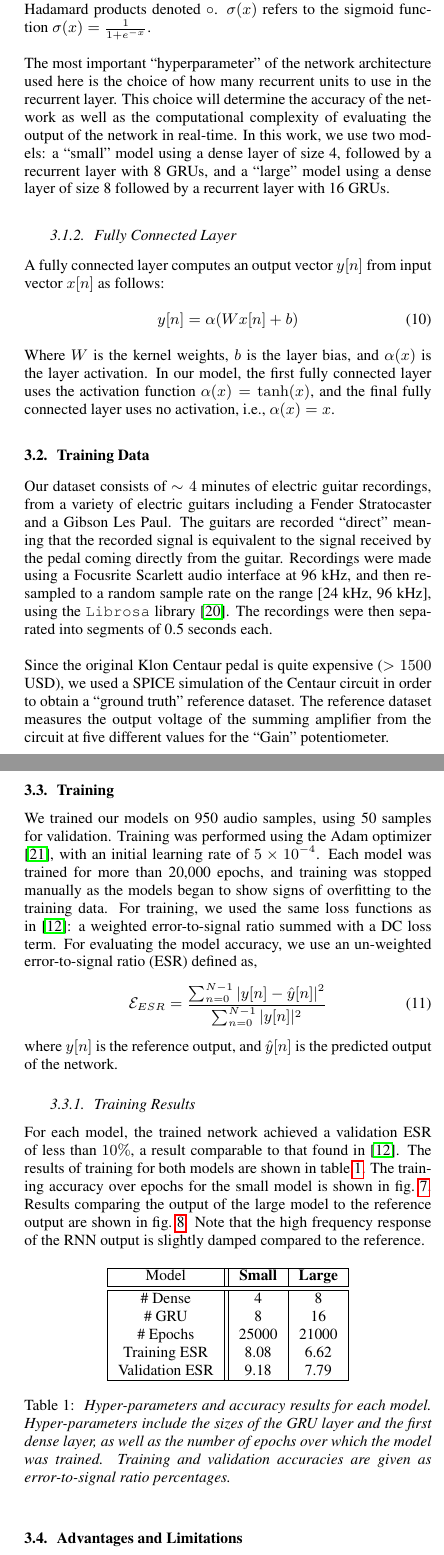
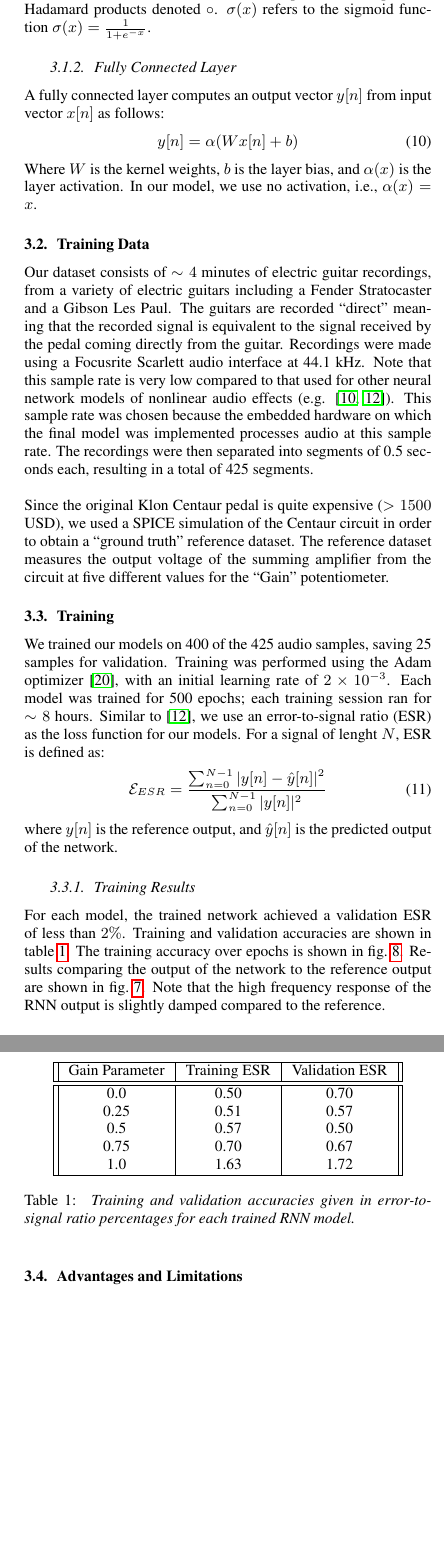
Before and after one commit to jatinchowdhury18/KlonCentaur, a LaTeX paper (Paper/Klon_Model.tex): two parts of the columns of pages 4 and 5 of 8, joined at a grey line, cut so that both start at the same text, the shorter picture padded with empty space. Compiled offline with pdfLaTeX.

Commit message:
Update paper to latest RNN model specs

```diff
--- a/Paper/Klon_Model.tex
+++ b/Paper/Klon_Model.tex
@@ -487,15 +476,6 @@ in the above equations are assumed to be standard matrix-vector
 products, except those Hadamard products denoted $\circ$.
 $\sigma(x)$ refers to the sigmoid function
 $\sigma(x) = \frac{1}{1 + e^{-x}}$.
-\newline\newline
-The most important ``hyperparameter'' of the network architecture used
-here is the choice of how many recurrent units to use in the recurrent
-layer. This choice will determine the accuracy of the network as well as
-the computational complexity of evaluating the output of the network in
-real-time. In this work, we use two models: a ``small'' model using a
-dense layer of size 4, followed by a recurrent layer with 8 GRUs, and a
-``large'' model using a dense layer of size 8 followed by a recurrent
-layer with 16 GRUs.
 %
 \subsubsection{Fully Connected Layer}
 A fully connected layer computes an output vector $y[n]$ from
@@ -505,7 +485,6 @@ input vector $x[n]$ as follows:
 \end{equation}
 %
 Where $W$ is the kernel weights, $b$ is the layer bias, and $\alpha(x)$
-is the layer activation. In our model, the first fully connected layer
-uses the activation function $\alpha(x) = \tanh(x)$, and the final
-fully connected layer uses no activation, i.e., $\alpha(x) = x$.
+is the layer activation. In our model, we use no activation, i.e.,
+$\alpha(x) = x$.
 %
@@ -515,6 +491,3 @@ fully connected layer uses no activation, i.e., $\alpha(x) = x$.
-    \caption{\label{fig:training} {\it Training accuracy
-        for the ``small'' RNN, shown over epochs.}}
-\end{figure}
 
 \subsection{Training Data}
 Our dataset consists of $\sim 4$ minutes of electric guitar recordings,
@@ -522,10 +495,13 @@ from a variety of electric guitars including a Fender Stratocaster
 and a Gibson Les Paul. The guitars are recorded ``direct'' meaning
 that the recorded signal is equivalent to the signal received by the
 pedal coming directly from the guitar. Recordings were made using a
-Focusrite Scarlett audio interface at 96 kHz, and then resampled
-to a random sample rate on the range [24 kHz, 96 kHz], using the
-\texttt{Librosa} library \cite{librosa}. The recordings were then
-separated into segments of 0.5 seconds each.
+Focusrite Scarlett audio interface at 44.1 kHz. Note that this
+sample rate is very low compared to that used for other neural network
+models of nonlinear audio effects (e.g. \cite{WaveNetVA,VArnn}). This sample
+rate was chosen because the embedded hardware on which the final model
+was implemented processes audio at this sample rate. The recordings
+were then separated into segments of 0.5 seconds each, resulting in a
+total of 425 segments.
 \newline\newline
 Since the original Klon Centaur pedal is quite expensive ($> 1500$ USD),
 we used a SPICE simulation of the Centaur circuit in order to obtain a
@@ -539,23 +515,27 @@ different values for the ``Gain'' potentiometer.
     \centering
     \includegraphics[width=0.5\textwidth]{FreqDomain.png}
     \caption{\label{fig:freqandtime} {\it Comparison of
-        predicted output of the ``large model'' against reference
+        predicted output of the model against reference
         output shown in the time domain (above) and frequency
         domain (below). The frequency domain plot uses frequency
         band smoothing using $1/24$ octave bands for improved clarity.}}
 \end{figure}
+\begin{figure}
+    \centering
+    \includegraphics[width=0.5\textwidth]{Training.png}
+    \caption{\label{fig:training} {\it Training accuracy
+        for the RNN, shown over epochs.}}
+\end{figure}
 %
 
 \subsection{Training}
-We trained our models on 950 audio samples, using 50 samples for
-validation. Training was performed using the Adam optimizer
-\cite{Kingma2015AdamAM}, with an initial learning rate of \num{5e-4}.
-Each model was trained for more than 20,000 epochs, and training was
-stopped manually as the models began to show signs of overfitting to the
-training data. For training, we used the same loss functions as in
-\cite{VArnn}: a weighted error-to-signal ratio summed with a DC loss term.
-For evaluating the model accuracy, we use an un-weighted error-to-signal
-ratio (ESR) defined as,
+We trained our models on 400 of the 425 audio samples, saving 25
+samples for validation. Training was performed using the Adam
+optimizer \cite{Kingma2015AdamAM}, with an initial learning rate
+of \num{2e-3}. Each model was trained for 500 epochs; each training
+session ran for $\sim 8$ hours. Similar to \cite{VArnn}, we use an
+error-to-signal ratio (ESR) as the loss function for our models. For
+a signal of lenght $N$, ESR is defined as:
 \begin{equation}
     \mathcal{E}_{ESR} = \frac{\sum_{n=0}^{N-1} |y[n] - \hat{y}[n]|^2}{\sum_{n=0}^{N-1} |y[n]|^2}
 \end{equation}
@@ -565,30 +545,28 @@ output of the network.
 
 \subsubsection{Training Results}
 For each model, the trained network achieved a validation ESR of less than
-$10\%$, a result comparable to that found in \cite{VArnn}. The results of
-training for both models are shown in \cref{table:train}. The training accuracy
-over epochs for the small model is shown in \cref{fig:training}. Results
-comparing the output of the large model to the reference output are shown in
+$2\%$. Training and validation accuracies are shown in \cref{table:train}.
+The training accuracy over epochs is shown in \cref{fig:training}. Results
+comparing the output of the network to the reference output are shown in
 \cref{fig:freqandtime}. Note that the high frequency response of the RNN
 output is slightly damped compared to the reference.
 %
 \begin{table}[h!]
     \centering
-     \begin{tabular}{| c || c | c |}
+     \begin{tabular}{||c | c | c||}
      \hline
-     Model & \textbf{Small} & \textbf{Large} \\
+     Gain Parameter & Training ESR & Validation ESR \\
      \hline\hline
-     \# Dense & 4 & 8 \\
-     \# GRU & 8 & 16 \\
-     \# Epochs & 25000 & 21000 \\
-     Training ESR & 8.08 & 6.62 \\
-     Validation ESR & 9.18 & 7.79 \\
+     0.0  & 0.50 & 0.70 \\
+     0.25 & 0.51 & 0.57 \\
+     0.5  & 0.57 & 0.50 \\
+     0.75 & 0.70 & 0.67 \\
+     1.0  & 1.63 & 1.72 \\
      \hline
      \end{tabular}
-    \caption{\label{table:train} {\it Hyper-parameters and accuracy results for each model.
-        Hyper-parameters include the sizes of the GRU layer and the first dense layer, as
-        well as the number of epochs over which the model was trained. Training and validation
-        accuracies are given as error-to-signal ratio percentages.}}
+    \caption{\label{table:train} {\it Training and validation
+        accuracies given in error-to-signal ratio percentages
+        for each trained RNN model.}}
 \end{table}
 
 \subsection{Advantages and Limitations}
```
Also changed, not shown: Paper/references.bib (+2 -14 lines), SharedCode/CMakeLists.txt (+4 -0 lines), Paper/Figures/FreqDomain.png, Paper/Figures/TimeDomain.png, Paper/Figures/Training.png, Paper/Klon_Model.pdf, Paper/Klon_Model.tex (132 more changed lines).
